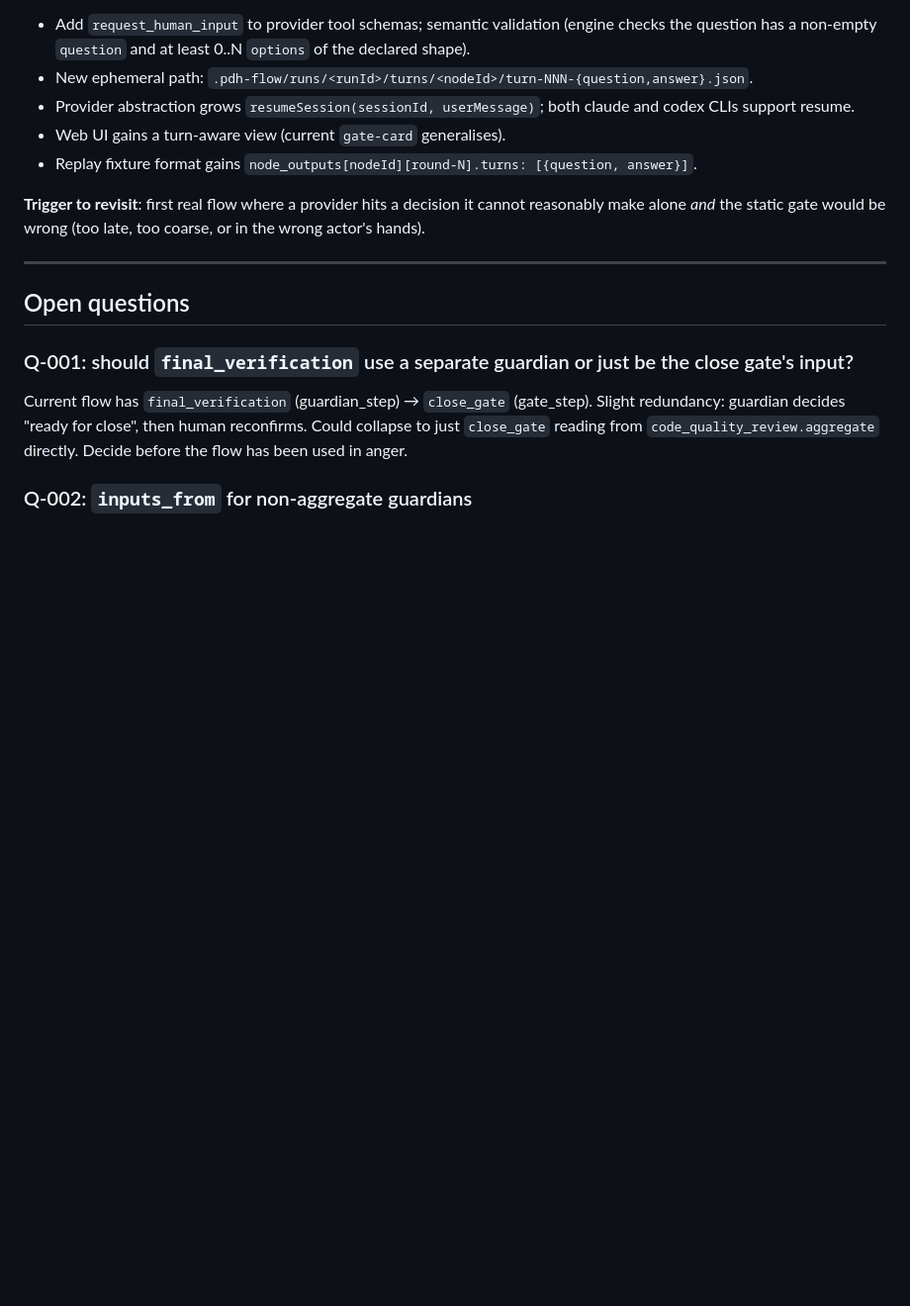
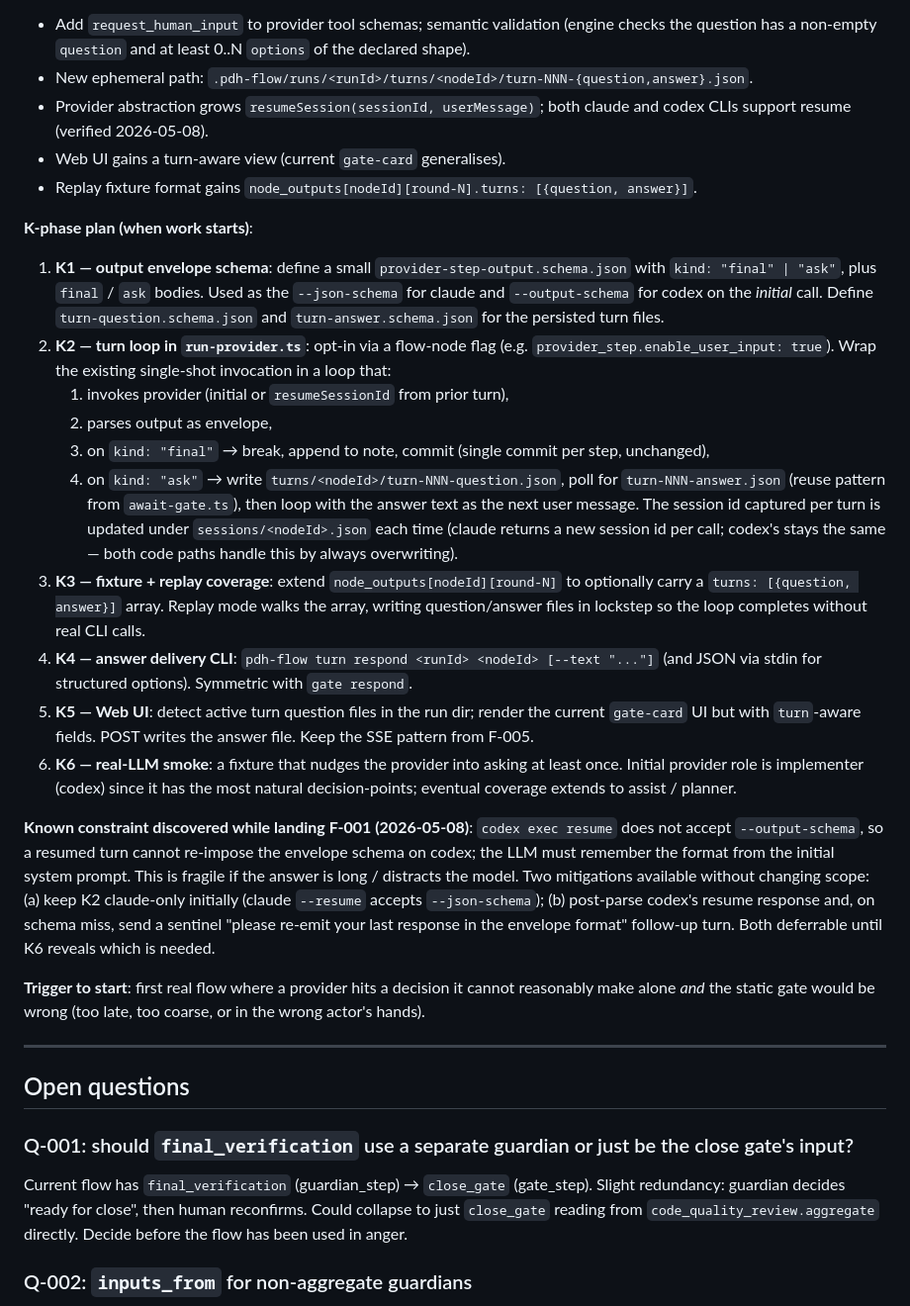
Before and after one commit to masuidrive/pdh-flow, a Markdown page: feature-spec.md, the part around the change. Shown at 99% size. Drawn GitHub-style; blank space fills up the shorter version.

Commit message:
[F-012] Add K-phase plan + codex resume schema constraint
Refine the F-012 entry with a 6-phase plan (K1..K6) and document the
constraint discovered while landing F-001/J2: `codex exec resume`
doesn't accept --output-schema, so a resumed turn can't re-impose
the envelope shape. Two mitigations noted (claude-only K2 initially,
or post-parse + retry); both deferrable until K6 reveals which path
is actually needed.

No code change — this is just spec scaffolding so the implementation
phase has a concrete starting point.

```diff
--- a/feature-spec.md
+++ b/feature-spec.md
@@ -263,11 +263,27 @@ src/engine/run-provider.ts
 **Adoption shape (when implemented)**:
 - Add `request_human_input` to provider tool schemas; semantic validation (engine checks the question has a non-empty `question` and at least 0..N `options` of the declared shape).
 - New ephemeral path: `.pdh-flow/runs/<runId>/turns/<nodeId>/turn-NNN-{question,answer}.json`.
-- Provider abstraction grows `resumeSession(sessionId, userMessage)`; both claude and codex CLIs support resume.
+- Provider abstraction grows `resumeSession(sessionId, userMessage)`; both claude and codex CLIs support resume (verified 2026-05-08).
 - Web UI gains a turn-aware view (current `gate-card` generalises).
 - Replay fixture format gains `node_outputs[nodeId][round-N].turns: [{question, answer}]`.
 
-**Trigger to revisit**: first real flow where a provider hits a decision it cannot reasonably make alone *and* the static gate would be wrong (too late, too coarse, or in the wrong actor's hands).
+**K-phase plan (when work starts)**:
+
+1. **K1 — output envelope schema**: define a small `provider-step-output.schema.json` with `kind: "final" | "ask"`, plus `final` / `ask` bodies. Used as the `--json-schema` for claude and `--output-schema` for codex on the *initial* call. Define `turn-question.schema.json` and `turn-answer.schema.json` for the persisted turn files.
+2. **K2 — turn loop in `run-provider.ts`**: opt-in via a flow-node flag (e.g. `provider_step.enable_user_input: true`). Wrap the existing single-shot invocation in a loop that:
+   1. invokes provider (initial or `resumeSessionId` from prior turn),
+   2. parses output as envelope,
+   3. on `kind: "final"` → break, append to note, commit (single commit per step, unchanged),
+   4. on `kind: "ask"` → write `turns/<nodeId>/turn-NNN-question.json`, poll for `turn-NNN-answer.json` (reuse pattern from `await-gate.ts`), then loop with the answer text as the next user message.
+   The session id captured per turn is updated under `sessions/<nodeId>.json` each time (claude returns a new session id per call; codex's stays the same — both code paths handle this by always overwriting).
+3. **K3 — fixture + replay coverage**: extend `node_outputs[nodeId][round-N]` to optionally carry a `turns: [{question, answer}]` array. Replay mode walks the array, writing question/answer files in lockstep so the loop completes without real CLI calls.
+4. **K4 — answer delivery CLI**: `pdh-flow turn respond <runId> <nodeId> [--text "..."]` (and JSON via stdin for structured options). Symmetric with `gate respond`.
+5. **K5 — Web UI**: detect active turn question files in the run dir; render the current `gate-card` UI but with `turn`-aware fields. POST writes the answer file. Keep the SSE pattern from F-005.
+6. **K6 — real-LLM smoke**: a fixture that nudges the provider into asking at least once. Initial provider role is implementer (codex) since it has the most natural decision-points; eventual coverage extends to assist / planner.
+
+**Known constraint discovered while landing F-001 (2026-05-08)**: `codex exec resume` does not accept `--output-schema`, so a resumed turn cannot re-impose the envelope schema on codex; the LLM must remember the format from the initial system prompt. This is fragile if the answer is long / distracts the model. Two mitigations available without changing scope: (a) keep K2 claude-only initially (claude `--resume` accepts `--json-schema`); (b) post-parse codex's resume response and, on schema miss, send a sentinel "please re-emit your last response in the envelope format" follow-up turn. Both deferrable until K6 reveals which is needed.
+
+**Trigger to start**: first real flow where a provider hits a decision it cannot reasonably make alone *and* the static gate would be wrong (too late, too coarse, or in the wrong actor's hands).
 
 ---
 
```
